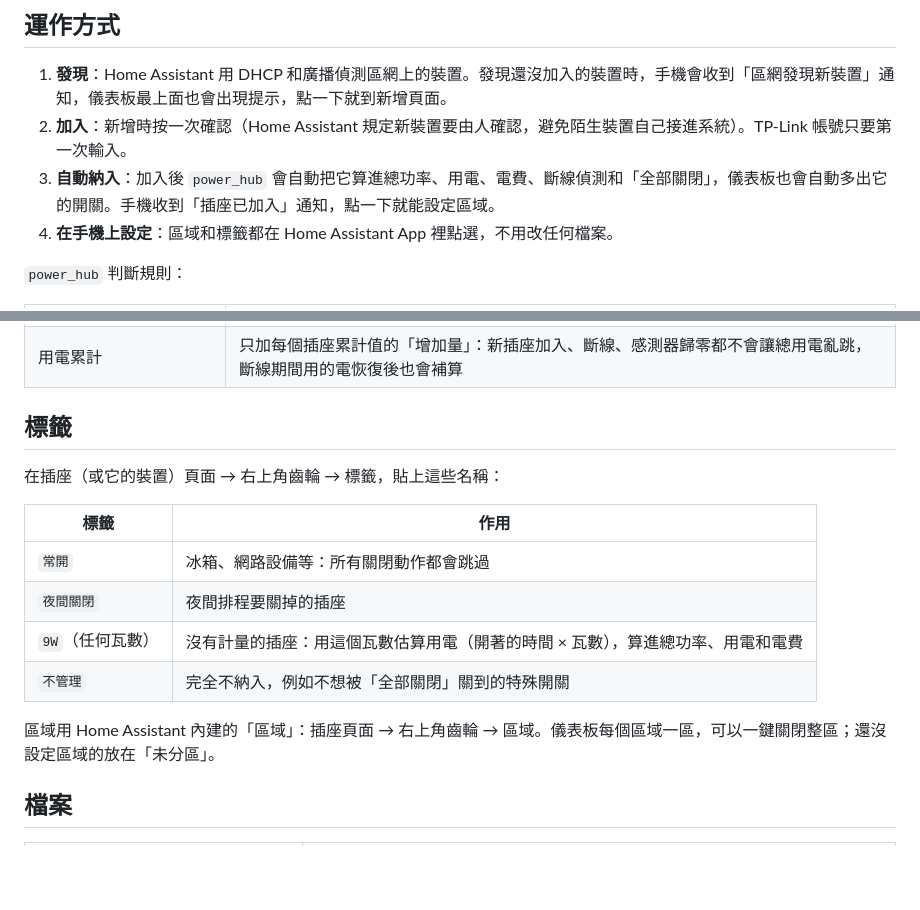
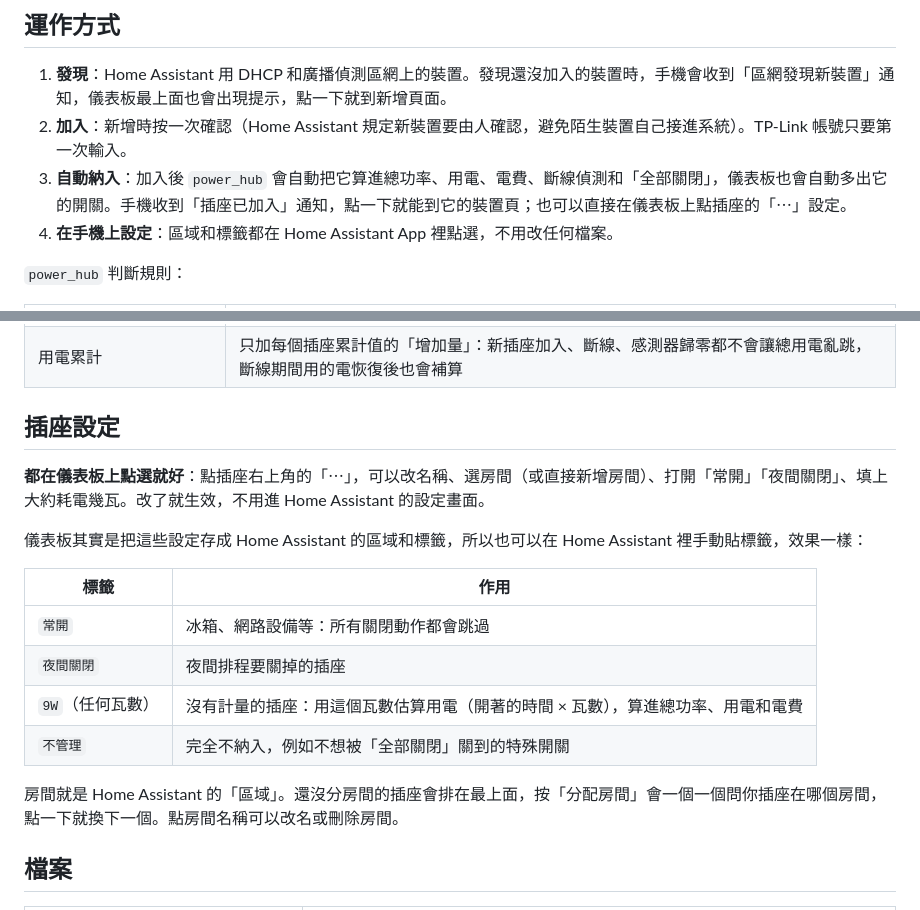
Before and after one commit to omni624562/homecontrol, a Markdown page: README.md, 2 parts joined by grey strips. Drawn GitHub-style; blank space fills up the shorter version.

```diff
--- a/README.md
+++ b/README.md
@@ -17,7 +17,7 @@ Tapo P110 / Kasa KP115（有計量）、Kasa HS103 / HS105 / HS107 / KP303（只
 
 1. **發現**：Home Assistant 用 DHCP 和廣播偵測區網上的裝置。發現還沒加入的裝置時，手機會收到「區網發現新裝置」通知，儀表板最上面也會出現提示，點一下就到新增頁面。
 2. **加入**：新增時按一次確認（Home Assistant 規定新裝置要由人確認，避免陌生裝置自己接進系統）。TP-Link 帳號只要第一次輸入。
-3. **自動納入**：加入後 `power_hub` 會自動把它算進總功率、用電、電費、斷線偵測和「全部關閉」，儀表板也會自動多出它的開關。手機收到「插座已加入」通知，點一下就能設定區域。
+3. **自動納入**：加入後 `power_hub` 會自動把它算進總功率、用電、電費、斷線偵測和「全部關閉」，儀表板也會自動多出它的開關。手機收到「插座已加入」通知，點一下就能到它的裝置頁；也可以直接在儀表板上點插座的「⋯」設定。
 4. **在手機上設定**：區域和標籤都在 Home Assistant App 裡點選，不用改任何檔案。
 
 `power_hub` 判斷規則：
@@ -29,9 +29,11 @@ Tapo P110 / Kasa KP115（有計量）、Kasa HS103 / HS105 / HS107 / KP303（只
 | 多孔排插（HS107、KP303） | 每一孔各算一個插座；「整排」那個開關不算，免得「全部關閉」連常開的那一孔一起關 |
 | 用電累計 | 只加每個插座累計值的「增加量」：新插座加入、斷線、感測器歸零都不會讓總用電亂跳，斷線期間用的電恢復後也會補算 |
 
-## 標籤
+## 插座設定
 
-在插座（或它的裝置）頁面 → 右上角齒輪 → 標籤，貼上這些名稱：
+**都在儀表板上點選就好**：點插座右上角的「⋯」，可以改名稱、選房間（或直接新增房間）、打開「常開」「夜間關閉」、填上大約耗電幾瓦。改了就生效，不用進 Home Assistant 的設定畫面。
+
+儀表板其實是把這些設定存成 Home Assistant 的區域和標籤，所以也可以在 Home Assistant 裡手動貼標籤，效果一樣：
 
 | 標籤 | 作用 |
 | --- | --- |
@@ -40,7 +42,7 @@ Tapo P110 / Kasa KP115（有計量）、Kasa HS103 / HS105 / HS107 / KP303（只
 | `9W`（任何瓦數） | 沒有計量的插座：用這個瓦數估算用電（開著的時間 × 瓦數），算進總功率、用電和電費 |
 | `不管理` | 完全不納入，例如不想被「全部關閉」關到的特殊開關 |
 
-區域用 Home Assistant 內建的「區域」：插座頁面 → 右上角齒輪 → 區域。儀表板每個區域一區，可以一鍵關閉整區；還沒設定區域的放在「未分區」。
+房間就是 Home Assistant 的「區域」。還沒分房間的插座會排在最上面，按「分配房間」會一個一個問你插座在哪個房間，點一下就換下一個。點房間名稱可以改名或刪除房間。
 
 ## 檔案
 
```
Also changed, not shown: other parts of README.md (+10 -9 lines), docs/screenshot-dark.png, docs/screenshot-light.png, 1 other file.
